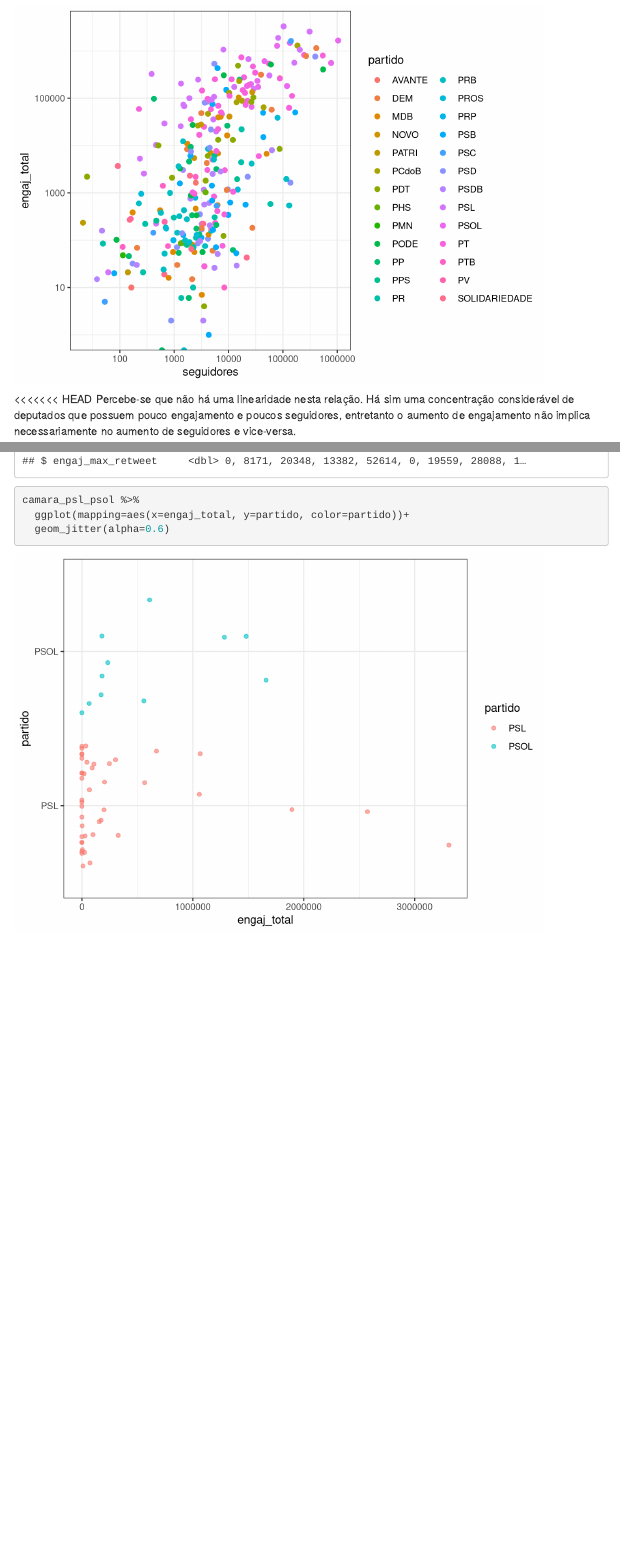
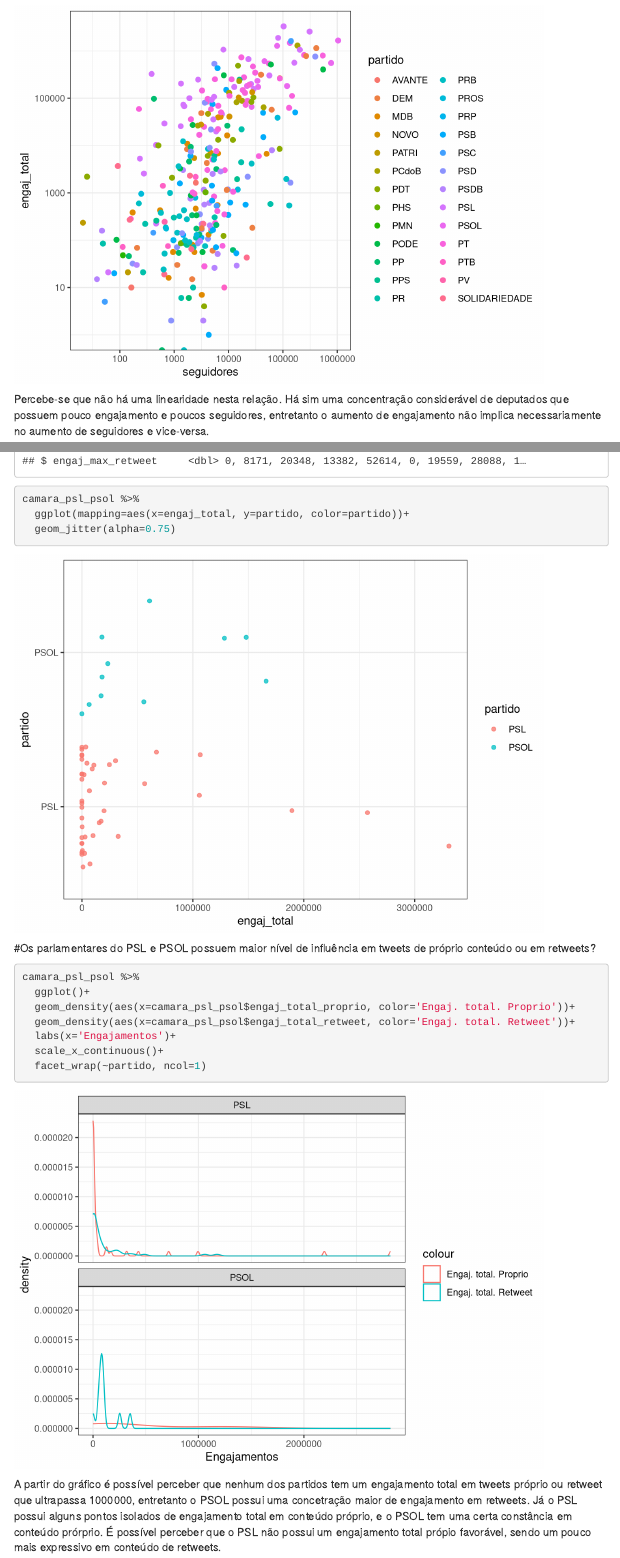
Before and after one commit to alicesilva/cdd-l1p3, an R Markdown document (reports/a-report.Rmd): the page in a window 1100 px wide, from 2210 px down, and a second part further down, joined at a grey line. Rendered offline with R 4.5, knitr and Pandoc, with nearby package versions; code that draws random numbers runs with fixed seeds of ours; menus at the side of the page are left out.

Commit message:
last question

````diff
--- a/reports/a-report.Rmd
+++ b/reports/a-report.Rmd
@@ -14,7 +14,7 @@ output:
 
 ```{r echo=FALSE, message=FALSE, warning=FALSE}
 library(tidyverse)
-library(gridExtra)
+library(ggbeeswarm)
 source(here::here("code/lib.R"))
 theme_set(theme_bw())
 options(scipen = 999)
@@ -53,6 +53,5 @@ glimpse(atividade_dep)
     scale_y_log10()
 ```
 
-<<<<<<< HEAD
 Percebe-se que não há uma linearidade nesta relação. Há sim uma concentração considerável de deputados que possuem pouco engajamento e poucos seguidores, entretanto o aumento de engajamento não implica necessariamente no aumento de seguidores e vice-versa.
 
@@ -92,5 +90,18 @@ glimpse(camara_psl_psol)
 ```{r}
 camara_psl_psol %>%
   ggplot(mapping=aes(x=engaj_total, y=partido, color=partido))+
-  geom_jitter(alpha=0.6)
+  geom_jitter(alpha=0.75)
 ```
+
+#Os parlamentares do PSL e PSOL possuem maior nível de influência em tweets de próprio conteúdo ou em retweets?
+```{r}
+camara_psl_psol %>%
+  ggplot()+
+  geom_density(aes(x=camara_psl_psol$engaj_total_proprio, color='Engaj. total. Proprio'))+
+  geom_density(aes(x=camara_psl_psol$engaj_total_retweet, color='Engaj. total. Retweet'))+
+  labs(x='Engajamentos')+
+  scale_x_continuous()+
+  facet_wrap(~partido, ncol=1)
+```
+
+A partir do gráfico é possível perceber que nenhum dos partidos tem um engajamento total em tweets próprio ou retweet que ultrapassa 1000000, entretanto o PSOL possui uma concetração maior de engajamento em retweets. Já o PSL possui alguns pontos isolados de engajamento total em conteúdo próprio, e o PSOL tem uma certa constância em conteúdo prórprio. É possível perceber que o PSL não possui um engajamento total própio favorável, sendo um pouco mais expressivo em conteúdo de retweets.
````
Also changed, not shown: reports/a-report.html, reports/a-report.nb.html, reports/a-report.Rmd (5 more changed lines).
